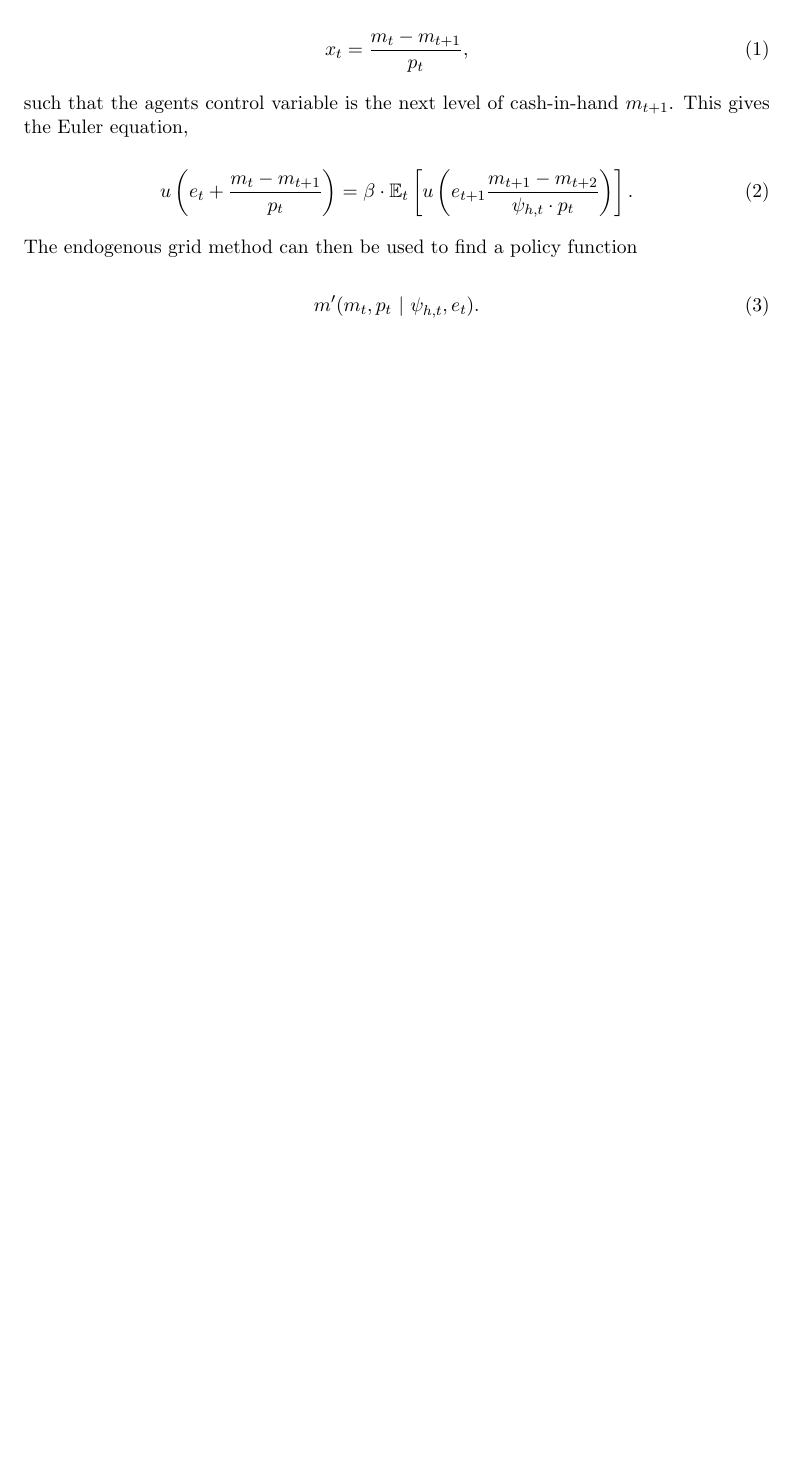
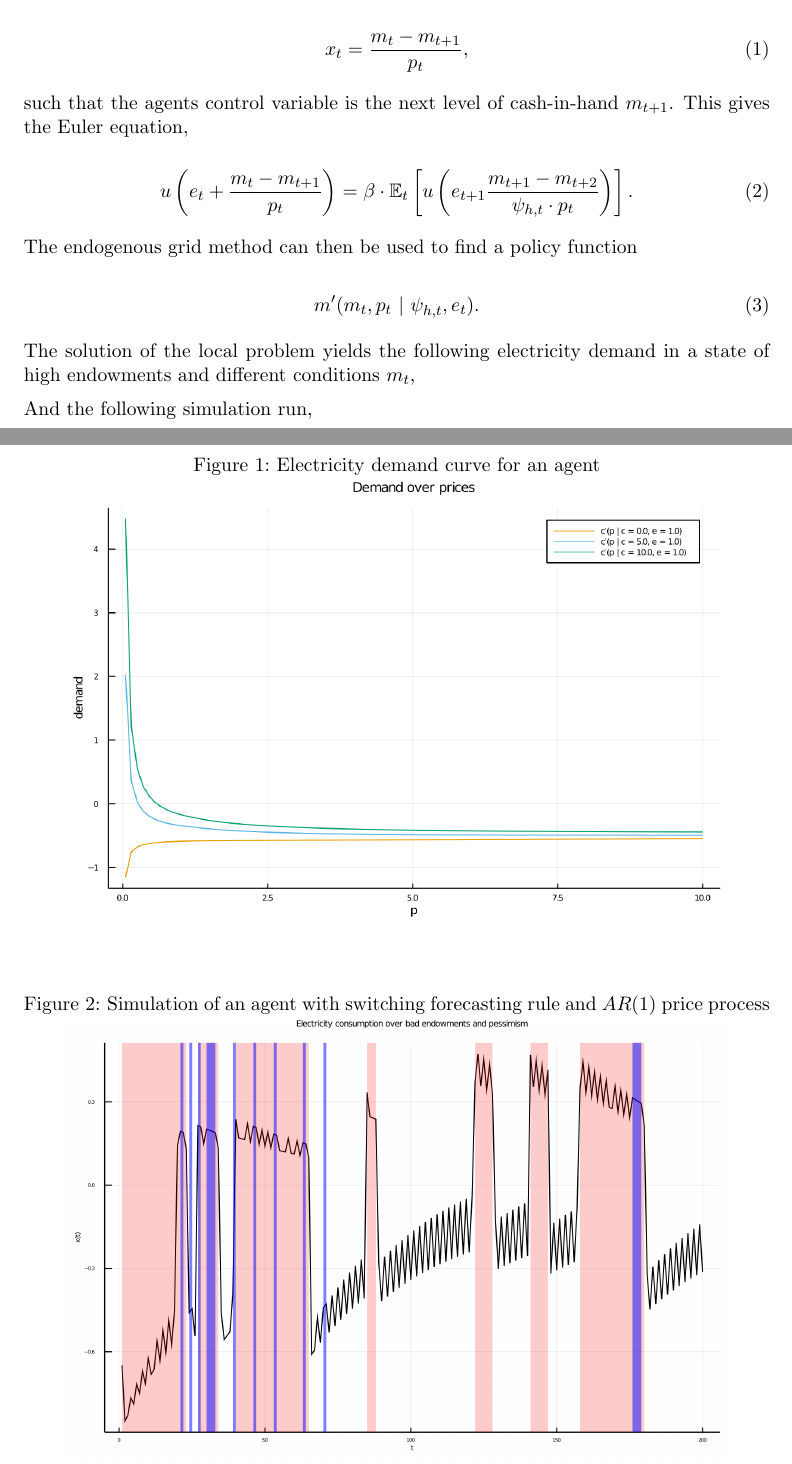
Before and after one commit to NoFishLikeIan/prosumer-electricity-markets, a LaTeX document (docs/proposal/main.tex): part of page 5 of 5 before the commit and two parts of pages 5 and 6 of 6 after it, the two joined at a grey line, cut so that both start at the same text, the shorter picture padded with empty space. Compiled offline with pdfLaTeX.

Commit message:
👨‍🎨 included simulation in proposal

```diff
--- a/docs/proposal/main.tex
+++ b/docs/proposal/main.tex
@@ -172,4 +172,20 @@ The endogenous grid method can then be used to find a policy function
     m^\prime(m_t, p_t \ \vert \ \psi_{h, t}, e_t).
 \end{equation}
 
+The solution of the local problem yields the following electricity demand in a state of high endowments and different conditions $m_t$,
+
+\begin{figure}[h]
+    \caption{Electricity demand curve for an agent}
+    \centering
+    \includegraphics[width=0.9\textwidth]{../../plots/markets/pricedemand.png}
+\end{figure}
+
+And the following simulation run,
+
+\begin{figure}[h]
+    \caption{Simulation of an agent with switching forecasting rule and $AR(1)$ price process}
+    \centering
+    \includegraphics[width=0.9\textwidth]{../../plots/markets/simul.png}
+\end{figure}
+
 \end{document}
```
